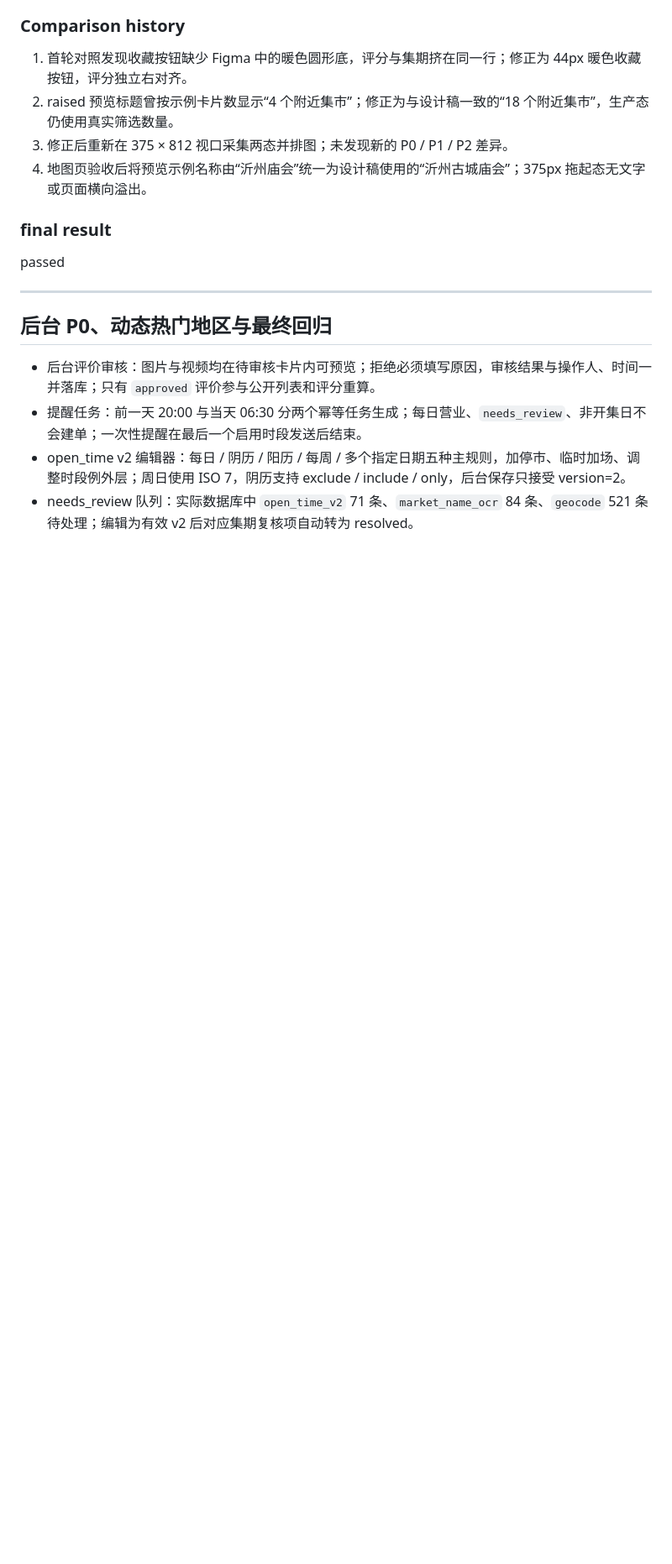
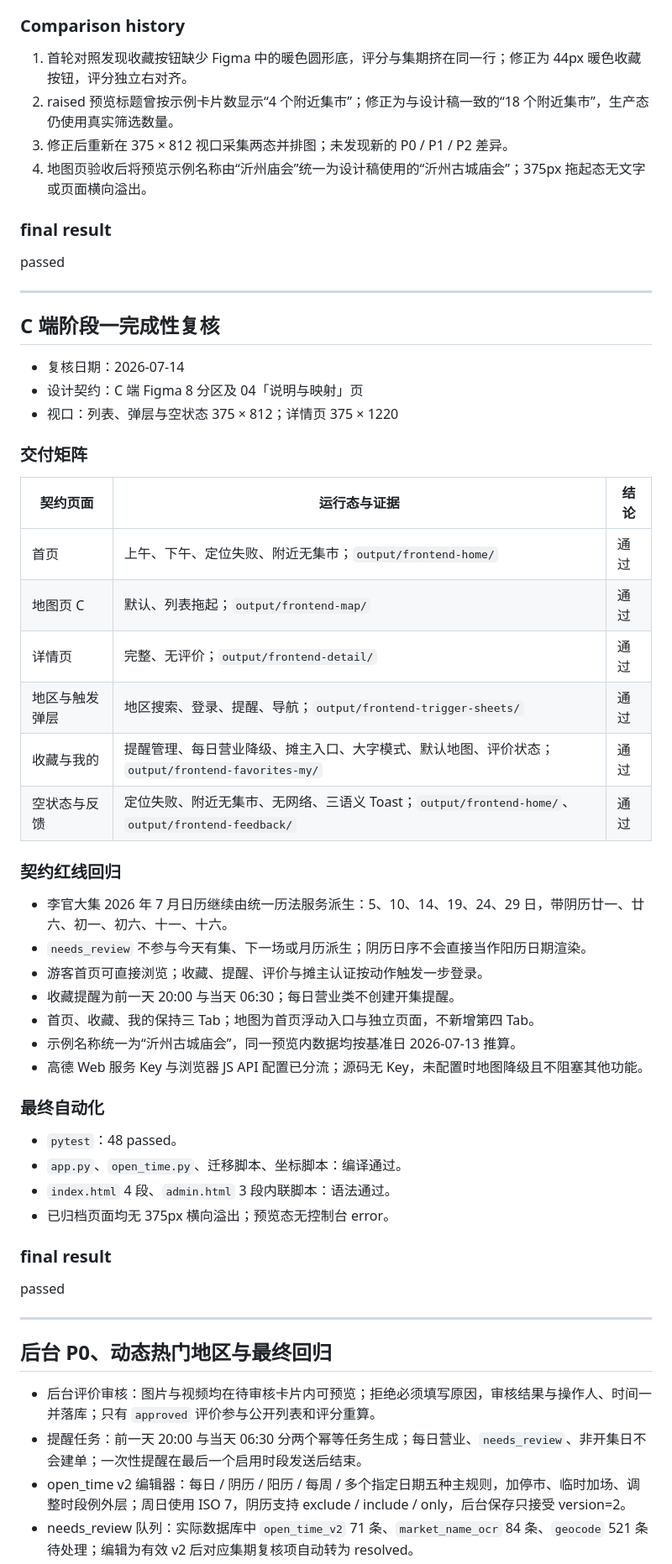
Before and after one commit to liangliang5211314/zhaogedaji, a Markdown page: design-qa.md, the part around the change. Shown at 84% size. GitHub-like rendering; blank space fills up the shorter version.

Commit message:
完成C端阶段一全局回归

```diff
--- a/design-qa.md
+++ b/design-qa.md
@@ -96,6 +96,46 @@ passed
 2. raised 预览标题曾按示例卡片数显示“4 个附近集市”；修正为与设计稿一致的“18 个附近集市”，生产态仍使用真实筛选数量。
 3. 修正后重新在 375 × 812 视口采集两态并排图；未发现新的 P0 / P1 / P2 差异。
 4. 地图页验收后将预览示例名称由“沂州庙会”统一为设计稿使用的“沂州古城庙会”；375px 拖起态无文字或页面横向溢出。
+
+### final result
+
+passed
+
+---
+
+## C 端阶段一完成性复核
+
+- 复核日期：2026-07-14
+- 设计契约：C 端 Figma 8 分区及 04「说明与映射」页
+- 视口：列表、弹层与空状态 375 × 812；详情页 375 × 1220
+
+### 交付矩阵
+
+| 契约页面 | 运行态与证据 | 结论 |
+| --- | --- | --- |
+| 首页 | 上午、下午、定位失败、附近无集市；`output/frontend-home/` | 通过 |
+| 地图页 C | 默认、列表拖起；`output/frontend-map/` | 通过 |
+| 详情页 | 完整、无评价；`output/frontend-detail/` | 通过 |
+| 地区与触发弹层 | 地区搜索、登录、提醒、导航；`output/frontend-trigger-sheets/` | 通过 |
+| 收藏与我的 | 提醒管理、每日营业降级、摊主入口、大字模式、默认地图、评价状态；`output/frontend-favorites-my/` | 通过 |
+| 空状态与反馈 | 定位失败、附近无集市、无网络、三语义 Toast；`output/frontend-home/`、`output/frontend-feedback/` | 通过 |
+
+### 契约红线回归
+
+- 李官大集 2026 年 7 月日历继续由统一历法服务派生：5、10、14、19、24、29 日，带阴历廿一、廿六、初一、初六、十一、十六。
+- `needs_review` 不参与今天有集、下一场或月历派生；阴历日序不会直接当作阳历日期渲染。
+- 游客首页可直接浏览；收藏、提醒、评价与摊主认证按动作触发一步登录。
+- 收藏提醒为前一天 20:00 与当天 06:30；每日营业类不创建开集提醒。
+- 首页、收藏、我的保持三 Tab；地图为首页浮动入口与独立页面，不新增第四 Tab。
+- 示例名称统一为“沂州古城庙会”，同一预览内数据均按基准日 2026-07-13 推算。
+- 高德 Web 服务 Key 与浏览器 JS API 配置已分流；源码无 Key，未配置时地图降级且不阻塞其他功能。
+
+### 最终自动化
+
+- `pytest`：48 passed。
+- `app.py`、`open_time.py`、迁移脚本、坐标脚本：编译通过。
+- `index.html` 4 段、`admin.html` 3 段内联脚本：语法通过。
+- 已归档页面均无 375px 横向溢出；预览态无控制台 error。
 
 ### final result
 
```
